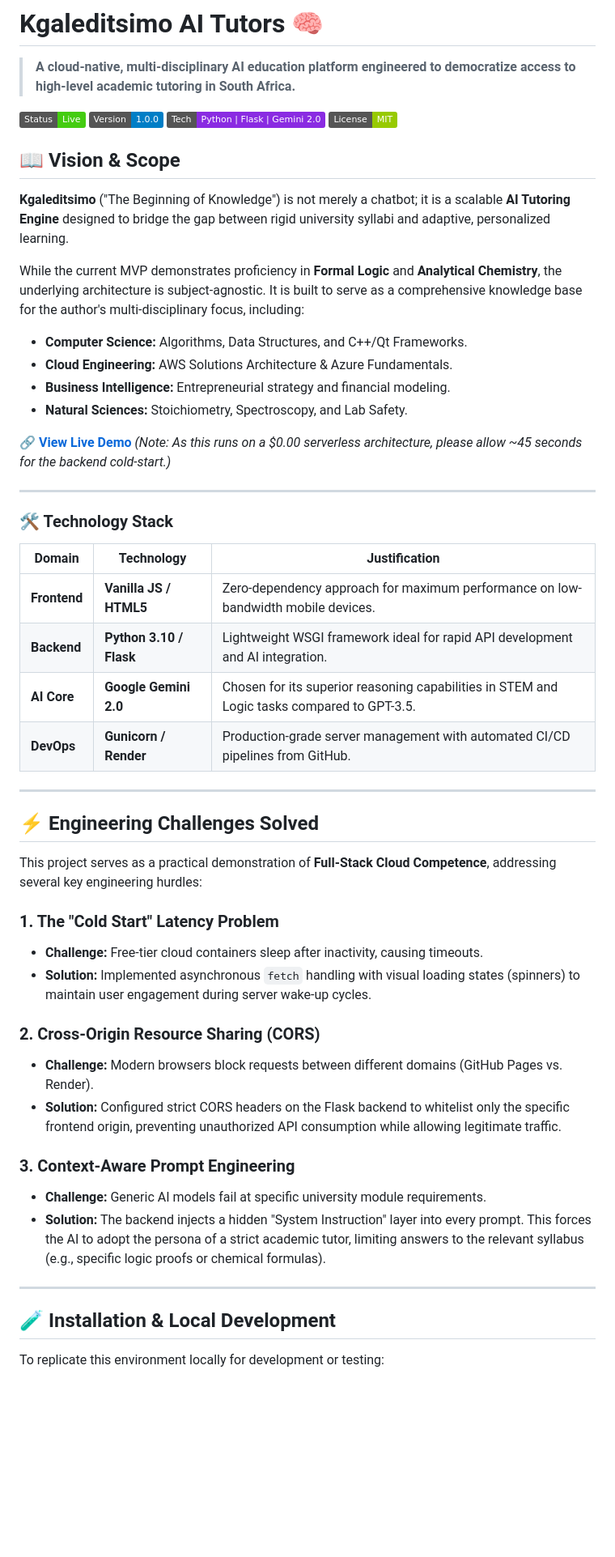
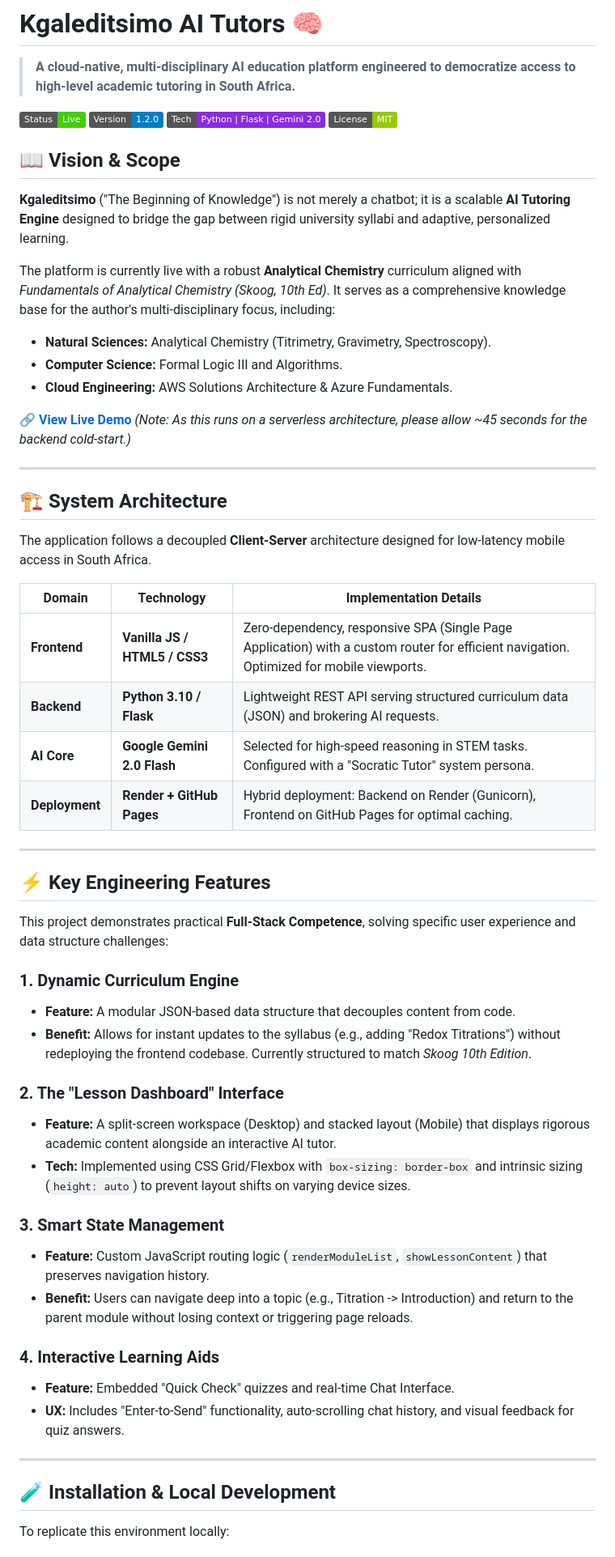
Before and after one commit to MatomeNkoana/kgaleditsimo-ai-tutors, a Markdown page: README.md, the part around one of its changes. Shown at 81% size. Drawn GitHub-style; badges without logos; blank space fills up the shorter version.

Commit message:
docs(readme): updated readme to reflect v1.2.0 features and architecture

```diff
--- a/README.md
+++ b/README.md
@@ -3,7 +3,7 @@
 > **A cloud-native, multi-disciplinary AI education platform engineered to democratize access to high-level academic tutoring in South Africa.**
 
 ![Status](https://img.shields.io/badge/Status-Live-success)
-![Version](https://img.shields.io/badge/Version-1.0.0-blue)
+![Version](https://img.shields.io/badge/Version-1.2.0-blue)
 ![Stack](https://img.shields.io/badge/Tech-Python_|_Flask_|_Gemini_2.0-blueviolet)
 ![License](https://img.shields.io/badge/License-MIT-green)
 
@@ -11,50 +11,53 @@
 
 **Kgaleditsimo** ("The Beginning of Knowledge") is not merely a chatbot; it is a scalable **AI Tutoring Engine** designed to bridge the gap between rigid university syllabi and adaptive, personalized learning.
 
-While the current MVP demonstrates proficiency in **Formal Logic** and **Analytical Chemistry**, the underlying architecture is subject-agnostic. It is built to serve as a comprehensive knowledge base for the author's multi-disciplinary focus, including:
+The platform is currently live with a robust **Analytical Chemistry** curriculum aligned with *Fundamentals of Analytical Chemistry (Skoog, 10th Ed)*. It serves as a comprehensive knowledge base for the author's multi-disciplinary focus, including:
 
-* **Computer Science:** Algorithms, Data Structures, and C++/Qt Frameworks.
+* **Natural Sciences:** Analytical Chemistry (Titrimetry, Gravimetry, Spectroscopy).
+* **Computer Science:** Formal Logic III and Algorithms.
 * **Cloud Engineering:** AWS Solutions Architecture & Azure Fundamentals.
-* **Business Intelligence:** Entrepreneurial strategy and financial modeling.
-* **Natural Sciences:** Stoichiometry, Spectroscopy, and Lab Safety.
 
 **[🔗 View Live Demo](https://matomenkoana.github.io/kgaleditsimo-ai-tutors/)**
-*(Note: As this runs on a $0.00 serverless architecture, please allow ~45 seconds for the backend cold-start.)*
-
----
-### 🛠 Technology Stack
-
-| Domain | Technology | Justification |
-| --- | --- | --- |
-| **Frontend** | **Vanilla JS / HTML5** | Zero-dependency approach for maximum performance on low-bandwidth mobile devices. |
-| **Backend** | **Python 3.10 / Flask** | Lightweight WSGI framework ideal for rapid API development and AI integration. |
-| **AI Core** | **Google Gemini 2.0** | Chosen for its superior reasoning capabilities in STEM and Logic tasks compared to GPT-3.5. |
-| **DevOps** | **Gunicorn / Render** | Production-grade server management with automated CI/CD pipelines from GitHub. |
+*(Note: As this runs on a serverless architecture, please allow ~45 seconds for the backend cold-start.)*
 
 ---
 
-## ⚡ Engineering Challenges Solved
+## 🏗 System Architecture
 
-This project serves as a practical demonstration of **Full-Stack Cloud Competence**, addressing several key engineering hurdles:
+The application follows a decoupled **Client-Server** architecture designed for low-latency mobile access in South Africa.
 
-### 1. The "Cold Start" Latency Problem
+| Domain | Technology | Implementation Details |
+| --- | --- | --- |
+| **Frontend** | **Vanilla JS / HTML5 / CSS3** | Zero-dependency, responsive SPA (Single Page Application) with a custom router for efficient navigation. Optimized for mobile viewports. |
+| **Backend** | **Python 3.10 / Flask** | Lightweight REST API serving structured curriculum data (JSON) and brokering AI requests. |
+| **AI Core** | **Google Gemini 2.0 Flash** | Selected for high-speed reasoning in STEM tasks. Configured with a "Socratic Tutor" system persona. |
+| **Deployment** | **Render + GitHub Pages** | Hybrid deployment: Backend on Render (Gunicorn), Frontend on GitHub Pages for optimal caching. |
 
-* **Challenge:** Free-tier cloud containers sleep after inactivity, causing timeouts.
-* **Solution:** Implemented asynchronous `fetch` handling with visual loading states (spinners) to maintain user engagement during server wake-up cycles.
+---
 
-### 2. Cross-Origin Resource Sharing (CORS)
+## ⚡ Key Engineering Features
 
-* **Challenge:** Modern browsers block requests between different domains (GitHub Pages vs. Render).
-* **Solution:** Configured strict CORS headers on the Flask backend to whitelist only the specific frontend origin, preventing unauthorized API consumption while allowing legitimate traffic.
+This project demonstrates practical **Full-Stack Competence**, solving specific user experience and data structure challenges:
 
-### 3. Context-Aware Prompt Engineering
+### 1. Dynamic Curriculum Engine
+* **Feature:** A modular JSON-based data structure that decouples content from code.
+* **Benefit:** Allows for instant updates to the syllabus (e.g., adding "Redox Titrations") without redeploying the frontend codebase. Currently structured to match *Skoog 10th Edition*.
 
-* **Challenge:** Generic AI models fail at specific university module requirements.
-* **Solution:** The backend injects a hidden "System Instruction" layer into every prompt. This forces the AI to adopt the persona of a strict academic tutor, limiting answers to the relevant syllabus (e.g., specific logic proofs or chemical formulas).
+### 2. The "Lesson Dashboard" Interface
+* **Feature:** A split-screen workspace (Desktop) and stacked layout (Mobile) that displays rigorous academic content alongside an interactive AI tutor.
+* **Tech:** Implemented using CSS Grid/Flexbox with `box-sizing: border-box` and intrinsic sizing (`height: auto`) to prevent layout shifts on varying device sizes.
+
+### 3. Smart State Management
+* **Feature:** Custom JavaScript routing logic (`renderModuleList`, `showLessonContent`) that preserves navigation history.
+* **Benefit:** Users can navigate deep into a topic (e.g., Titration -> Introduction) and return to the parent module without losing context or triggering page reloads.
+
+### 4. Interactive Learning Aids
+* **Feature:** Embedded "Quick Check" quizzes and real-time Chat Interface.
+* **UX:** Includes "Enter-to-Send" functionality, auto-scrolling chat history, and visual feedback for quiz answers.
 
 ---
 
 ## 🧪 Installation & Local Development
 
-To replicate this environment locally for development or testing:
+To replicate this environment locally:
 
```
Also changed, not shown: other parts of README.md (+14 -33 lines).
